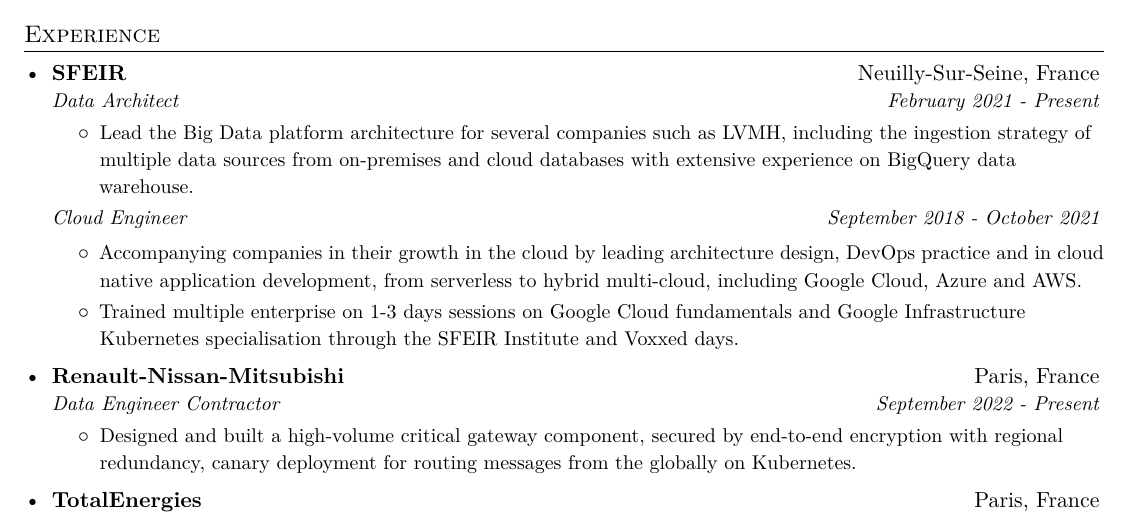
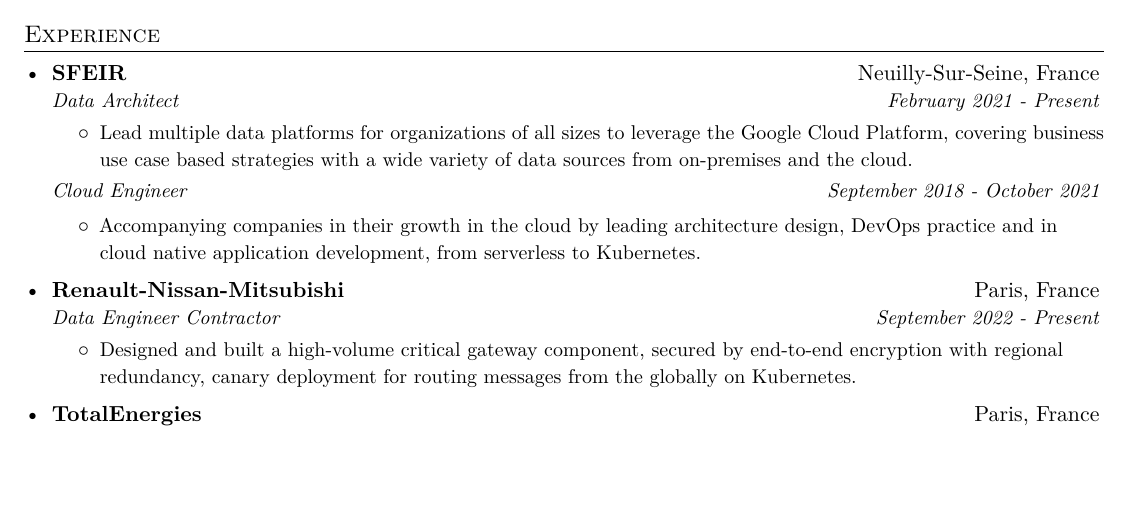
Before and after one commit to shikanime/shikanime, a LaTeX CV (pkgs/curriculum-vitae/curriculum-vitae.tex): part of page 1 of 3, cut so that both start at the same text, the shorter picture padded with empty space. Compiled offline with XeLaTeX.

Commit message:
Refactor SFEIR CV

```diff
--- a/pkgs/curriculum-vitae/curriculum-vitae.tex
+++ b/pkgs/curriculum-vitae/curriculum-vitae.tex
@@ -105,9 +105,9 @@
 {February 2021 - Present}
 \resumeItemListStart{}
 \resumeItem{
-  Lead the Big Data platform architecture for several companies such as LVMH,
-  including the ingestion strategy of multiple data sources from on-premises and
-  cloud databases with extensive experience on BigQuery data warehouse.
+  Lead multiple data platforms for organizations of all sizes to leverage the
+  Google Cloud Platform, covering business use case based strategies with a wide
+  variety of data sources from on-premises and the cloud.
 }
 \resumeItemListEnd{}
 
@@ -117,12 +117,7 @@
 \resumeItem{
   Accompanying companies in their growth in the cloud by leading architecture
   design, DevOps practice and in cloud native application development, from
-  serverless to hybrid multi-cloud, including Google Cloud, Azure and AWS.
-}
-\resumeItem{
-  Trained multiple enterprise on 1-3 days sessions on Google Cloud fundamentals
-  and Google Infrastructure Kubernetes specialisation through the SFEIR Institute
-  and Voxxed days.
+  serverless to Kubernetes.
 }
 \resumeItemListEnd{}
 
```
